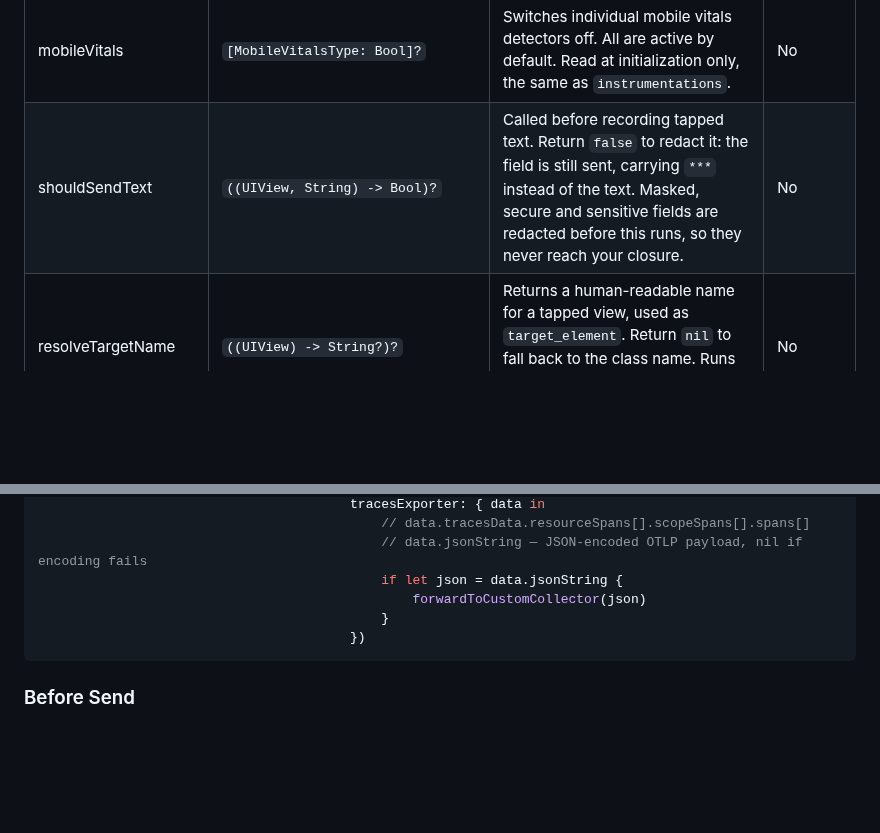
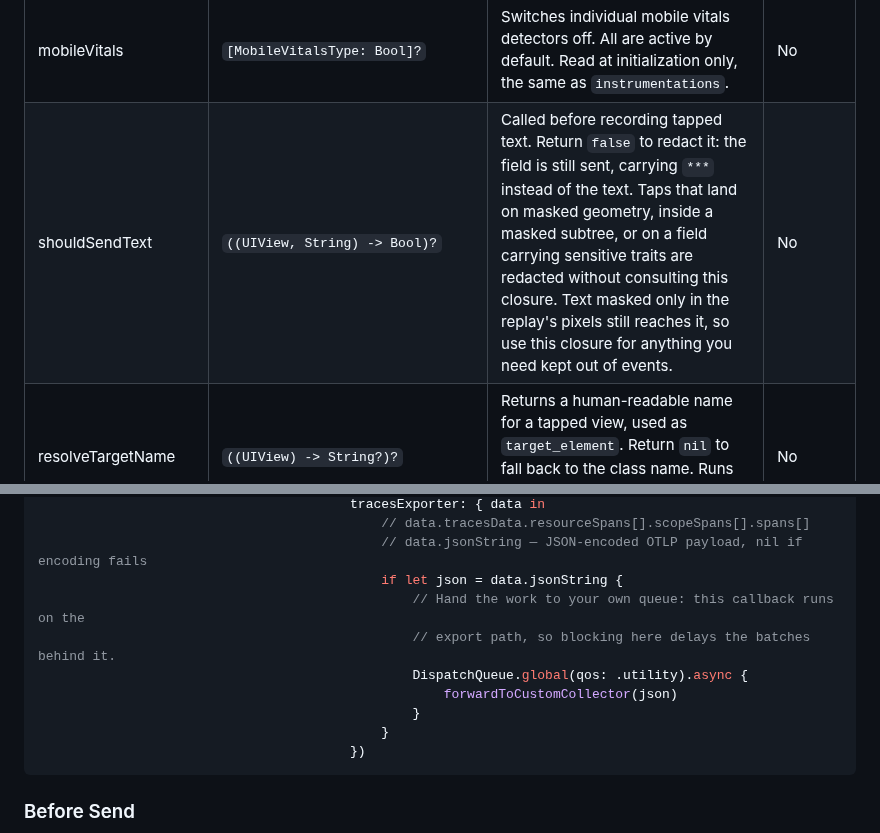
Before and after one commit to coralogix/cx-ios-sdk, a Markdown page: README.md, 2 parts joined by grey strips. GitHub-like rendering; blank space fills up the shorter version.

Commit message:
docs(readme): narrow the masking claim and stop the exporter example blocking
The shouldSendText row said masked, secure and sensitive fields never reach the
closure. TapDataExtractor only skips the closure when isMaskedElement is set,
and that comes from masked geometry, a masked subtree, or PII traits - text
masked only in the replay's pixels is still passed in. Overstating that in a
privacy control is the wrong direction to be wrong in, so the row now names the
three cases and points readers at this closure for anything else.

The traces exporter example also called out to a collector inline, on the same
path that exports the next batch. It now dispatches to its own queue.

````diff
--- a/README.md
+++ b/README.md
@@ -128,7 +128,7 @@ The fields accepted by `CoralogixExporterOptions`. Each one is described in deta
 | enableSwizzling | Bool | Method swizzling for `URLSession` instrumentation. Defaults to `true`. | No |
 | instrumentations | `[InstrumentationType: Bool]?` | Switches individual instrumentations off. All are active by default. Read once while the SDK initializes, so a later change takes effect only after `shutdown()` and a fresh `CoralogixRum(options:)`. | No |
 | mobileVitals | `[MobileVitalsType: Bool]?` | Switches individual mobile vitals detectors off. All are active by default. Read at initialization only, the same as `instrumentations`. | No |
-| shouldSendText | `((UIView, String) -> Bool)?` | Called before recording tapped text. Return `false` to redact it: the field is still sent, carrying `***` instead of the text. Masked, secure and sensitive fields are redacted before this runs, so they never reach your closure. | No |
+| shouldSendText | `((UIView, String) -> Bool)?` | Called before recording tapped text. Return `false` to redact it: the field is still sent, carrying `***` instead of the text. Taps that land on masked geometry, inside a masked subtree, or on a field carrying sensitive traits are redacted without consulting this closure. Text masked only in the replay's pixels still reaches it, so use this closure for anything you need kept out of events. | No |
 | resolveTargetName | `((UIView) -> String?)?` | Returns a human-readable name for a tapped view, used as `target_element`. Return `nil` to fall back to the class name. Runs on the main thread on every tap, so keep it fast. | No |
 
 ### Instrumentations
@@ -262,7 +262,11 @@ let options = CoralogixExporterOptions(coralogixDomain: CORALOGIX-DOMAIN,
                                             // data.tracesData.resourceSpans[].scopeSpans[].spans[]
                                             // data.jsonString — JSON-encoded OTLP payload, nil if encoding fails
                                             if let json = data.jsonString {
-                                                forwardToCustomCollector(json)
+                                                // Hand the work to your own queue: this callback runs on the
+                                                // export path, so blocking here delays the batches behind it.
+                                                DispatchQueue.global(qos: .utility).async {
+                                                    forwardToCustomCollector(json)
+                                                }
                                             }
                                         })
 ```
````
